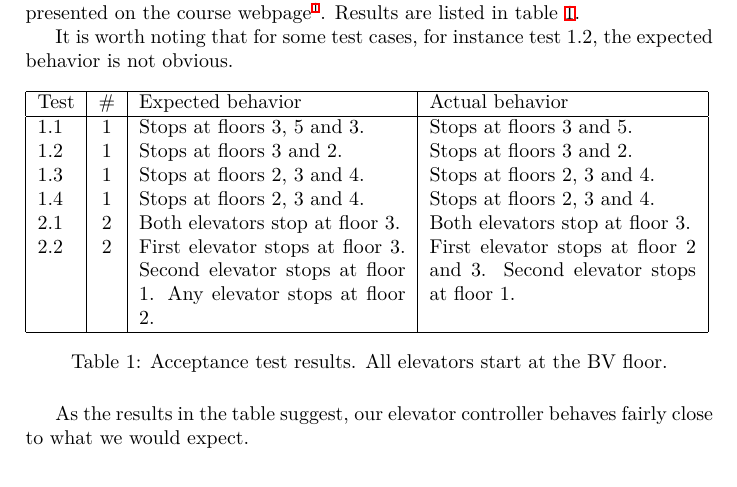
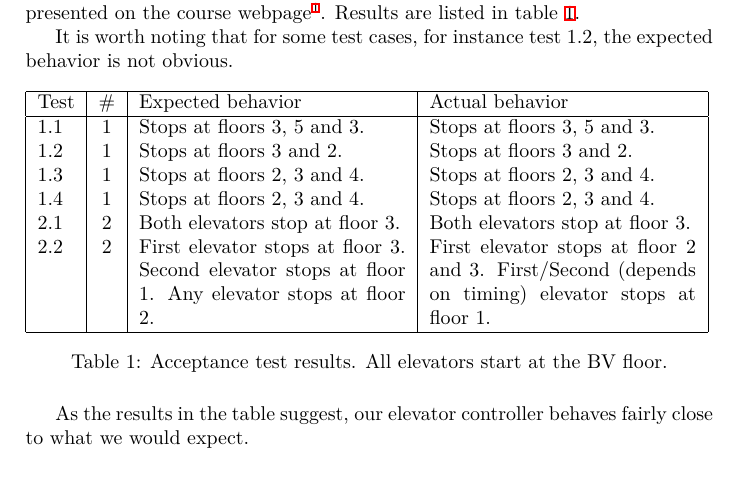
Before and after one commit to tobiasbexelius/pps14project, a LaTeX document (report.tex): part of page 3 of 4, cut so that both start at the same text. Compiled offline with XeLaTeX.

Commit message:
Update test results table

```diff
--- a/report.tex
+++ b/report.tex
@@ -123,7 +123,7 @@ behavior is not obvious.
         \hline
         1.1 & 1 &
             Stops at floors 3, 5 and 3. &
-            Stops at floors 3 and 5. \\
+            Stops at floors 3, 5 and 3. \\
         1.2 & 1 &
             Stops at floors 3 and 2. &
             Stops at floors 3 and 2. \\
@@ -135,13 +135,13 @@ behavior is not obvious.
             Stops at floors 2, 3 and 4. \\
         2.1 & 2 &
             Both elevators stop at floor 3. &
-            Both elevators stop at floor 3. \\ % Note: on branch experiment-2
+            Both elevators stop at floor 3. \\
         2.2 & 2 &
             First elevator stops at floor 3.
                 Second elevator stops at floor 1.
                 Any elevator stops at floor 2. &
             First elevator stops at floor 2 and 3.
-                Second elevator stops at floor 1. \\
+            First/Second (depends on timing) elevator stops at floor 1. \\
         \hline
     \end{tabular}
     \caption{Acceptance test results. All elevators start at the BV floor.}
```
